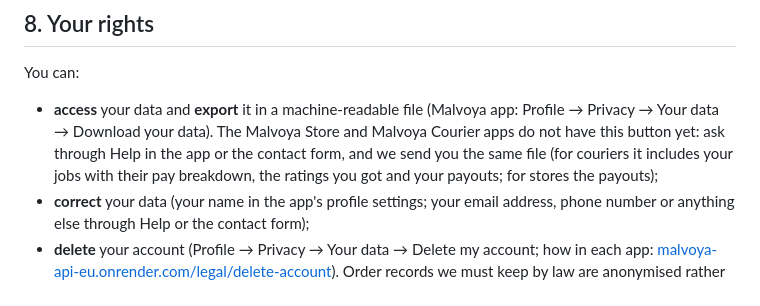
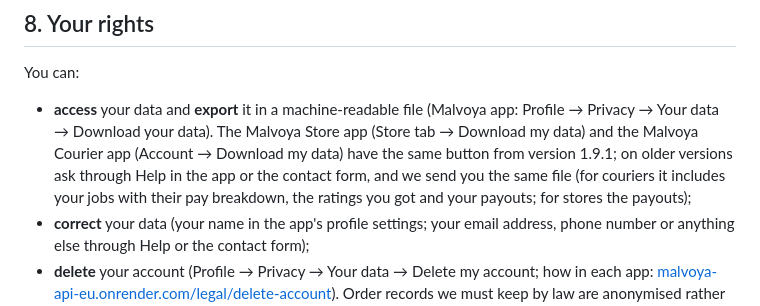
Before and after one commit to Zuhey20012/mivia-backend, a Markdown page: legal/privacy_policy.md, the part around the change. Drawn GitHub-style.

```diff
--- a/legal/privacy_policy.md
+++ b/legal/privacy_policy.md
@@ -138,7 +138,7 @@ Our servers and database are hosted by Render in Frankfurt, Germany (EU). Some p
 ## 8. Your rights
 
 You can:
-- **access** your data and **export** it in a machine-readable file (Malvoya app: Profile → Privacy → Your data → Download your data). The Malvoya Store and Malvoya Courier apps do not have this button yet: ask through Help in the app or the contact form, and we send you the same file (for couriers it includes your jobs with their pay breakdown, the ratings you got and your payouts; for stores the payouts);
+- **access** your data and **export** it in a machine-readable file (Malvoya app: Profile → Privacy → Your data → Download your data). The Malvoya Store app (Store tab → Download my data) and the Malvoya Courier app (Account → Download my data) have the same button from version 1.9.1; on older versions ask through Help in the app or the contact form, and we send you the same file (for couriers it includes your jobs with their pay breakdown, the ratings you got and your payouts; for stores the payouts);
 - **correct** your data (your name in the app's profile settings; your email address, phone number or anything else through Help or the contact form);
 - **delete** your account (Profile → Privacy → Your data → Delete my account; how in each app: [malvoya-api-eu.onrender.com/legal/delete-account](https://malvoya-api-eu.onrender.com/legal/delete-account)). Order records we must keep by law are anonymised rather than deleted. Your sign-in record at Google Firebase and, for a store, its photos and videos at Cloudinary are deleted too;
 - **object** to processing based on legitimate interest (for example crash reports);
```
Also changed, not shown: legal/data_explained.md (+4 -4 lines).
